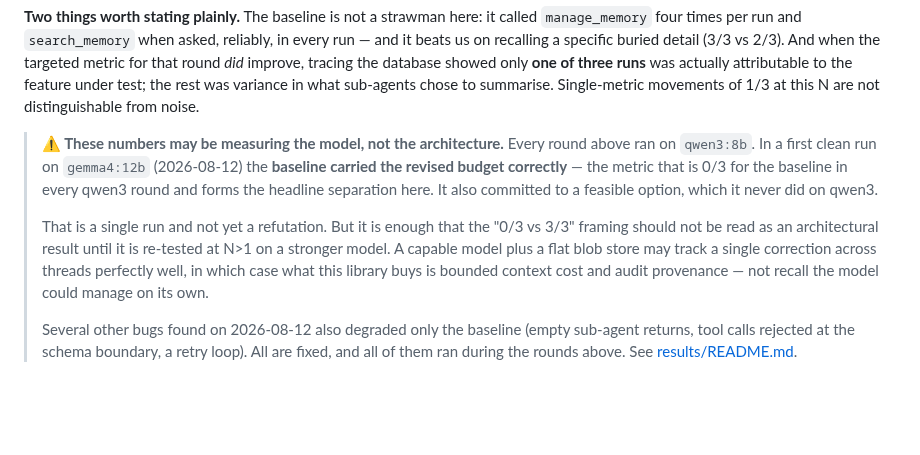
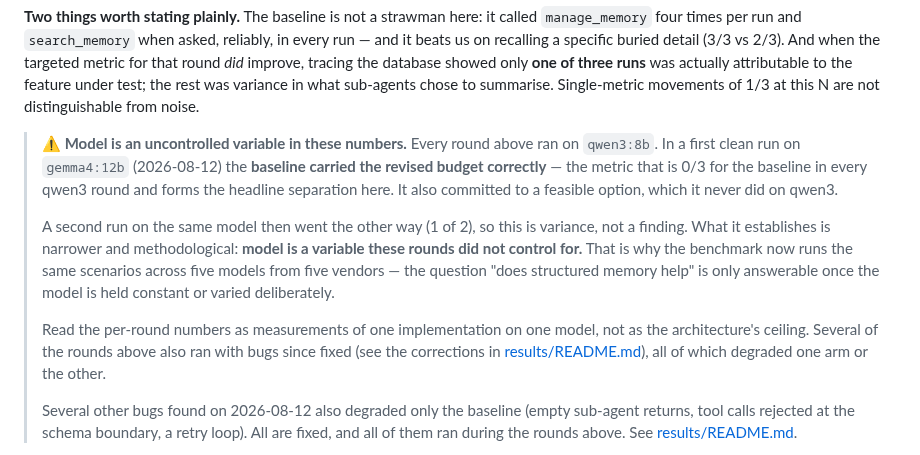
Before and after one commit to masterkidan/langgraph-beads-memory, a Markdown page: README.md, the part around the change. Rendered like a GitHub page; blank space fills up the shorter version.

Commit message:
docs: reframe the model caveat as an uncontrolled variable, not a refutation
The previous wording ("these numbers may be measuring the model, not the
architecture") over-read a single observation. A second run on the same model
went the other way, so it was variance.

What it actually establishes is methodological: model was an uncontrolled
variable across all four rounds. That is why the benchmark now spans five
models from five vendors, and it is a reason to control the variable rather
than a reason to doubt the idea.

Also notes that several rounds ran with bugs since fixed, which is a
statement about the implementation under test, not about whether structured
memory helps.

Co-Authored-By: Claude Opus 5 <noreply@anthropic.com>

```diff
--- a/README.md
+++ b/README.md
@@ -272,19 +272,25 @@ the database showed only **one of three runs** was actually attributable to the
 feature under test; the rest was variance in what sub-agents chose to summarise.
 Single-metric movements of 1/3 at this N are not distinguishable from noise.
 
-> **⚠ These numbers may be measuring the model, not the architecture.**
+> **⚠ Model is an uncontrolled variable in these numbers.**
 > Every round above ran on `qwen3:8b`. In a first clean run on `gemma4:12b`
 > (2026-08-12) the **baseline carried the revised budget correctly** — the
 > metric that is 0/3 for the baseline in every qwen3 round and forms the
 > headline separation here. It also committed to a feasible option, which it
 > never did on qwen3.
 >
-> That is a single run and not yet a refutation. But it is enough that the
-> "0/3 vs 3/3" framing should not be read as an architectural result until it
-> is re-tested at N>1 on a stronger model. A capable model plus a flat blob
-> store may track a single correction across threads perfectly well, in which
-> case what this library buys is bounded context cost and audit provenance —
-> not recall the model could manage on its own.
+> A second run on the same model then went the other way (1 of 2), so this is
+> variance, not a finding. What it establishes is narrower and methodological:
+> **model is a variable these rounds did not control for.** That is why the
+> benchmark now runs the same scenarios across five models from five vendors —
+> the question "does structured memory help" is only answerable once the model
+> is held constant or varied deliberately.
+>
+> Read the per-round numbers as measurements of one implementation on one
+> model, not as the architecture's ceiling. Several of the rounds above also
+> ran with bugs since fixed (see the corrections in
+> [results/README.md](results/README.md)), all of which degraded one arm or
+> the other.
 >
 > Several other bugs found on 2026-08-12 also degraded only the baseline
 > (empty sub-agent returns, tool calls rejected at the schema boundary, a retry
```
